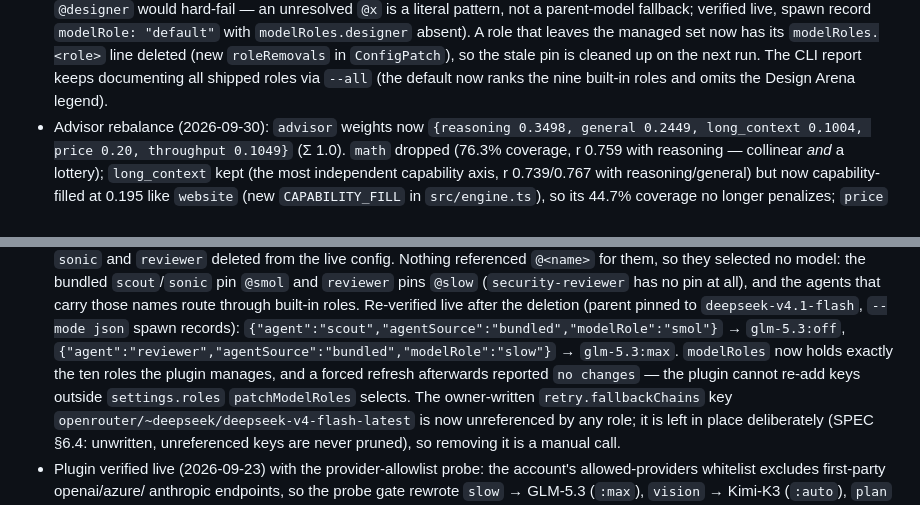
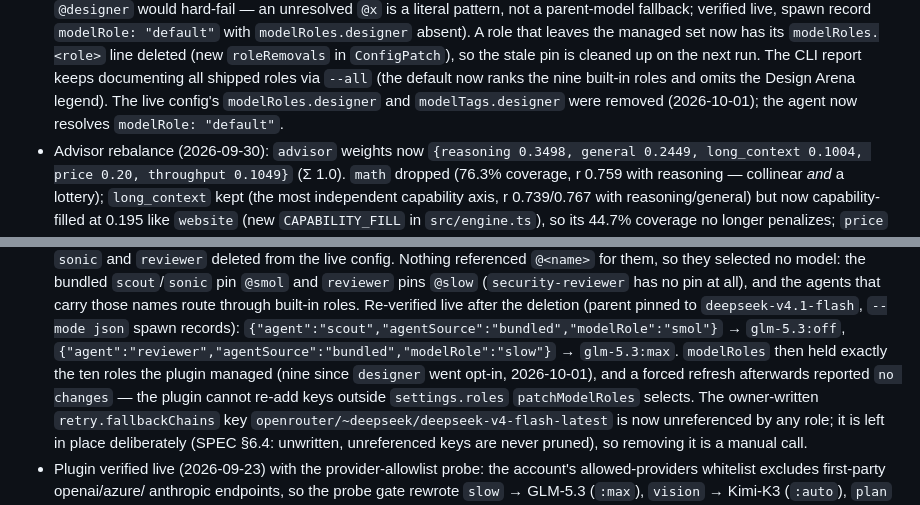
Before and after one commit to Gott50/omp-llm-role, a Markdown page: README.md, 2 parts joined by grey strips. Rendered like a GitHub page.

Commit message:
Note the live config designer removal

```diff
--- a/README.md
+++ b/README.md
@@ -599,6 +599,8 @@ stay out. Gate: `node --test tests/`.
   `roleRemovals` in `ConfigPatch`), so the stale pin is cleaned up on the next
   run. The CLI report keeps documenting all shipped roles via `--all` (the
   default now ranks the nine built-in roles and omits the Design Arena legend).
+  The live config's `modelRoles.designer` and `modelTags.designer` were removed
+  (2026-10-01); the agent now resolves `modelRole: "default"`.
 - Advisor rebalance (2026-09-30): `advisor` weights now
   `{reasoning 0.3498, general 0.2449, long_context 0.1004, price 0.20,
   throughput 0.1049}` (Σ 1.0). `math` dropped (76.3% coverage, r 0.759 with
@@ -761,8 +763,9 @@ stay out. Gate: `node --test tests/`.
   pinned to `deepseek-v4.1-flash`, `--mode json` spawn records):
   `{"agent":"scout","agentSource":"bundled","modelRole":"smol"}` →
   `glm-5.3:off`, `{"agent":"reviewer","agentSource":"bundled","modelRole":"slow"}`
-  → `glm-5.3:max`. `modelRoles` now holds exactly the ten roles the plugin
-  manages, and a forced refresh afterwards reported `no changes` — the plugin
+  → `glm-5.3:max`. `modelRoles` then held exactly the ten roles the plugin
+  managed (nine since `designer` went opt-in, 2026-10-01), and a forced refresh
+  afterwards reported `no changes` — the plugin
   cannot re-add keys outside `settings.roles` `patchModelRoles` selects. The
   owner-written `retry.fallbackChains` key
   `openrouter/~deepseek/deepseek-v4-flash-latest` is now unreferenced by any
```
